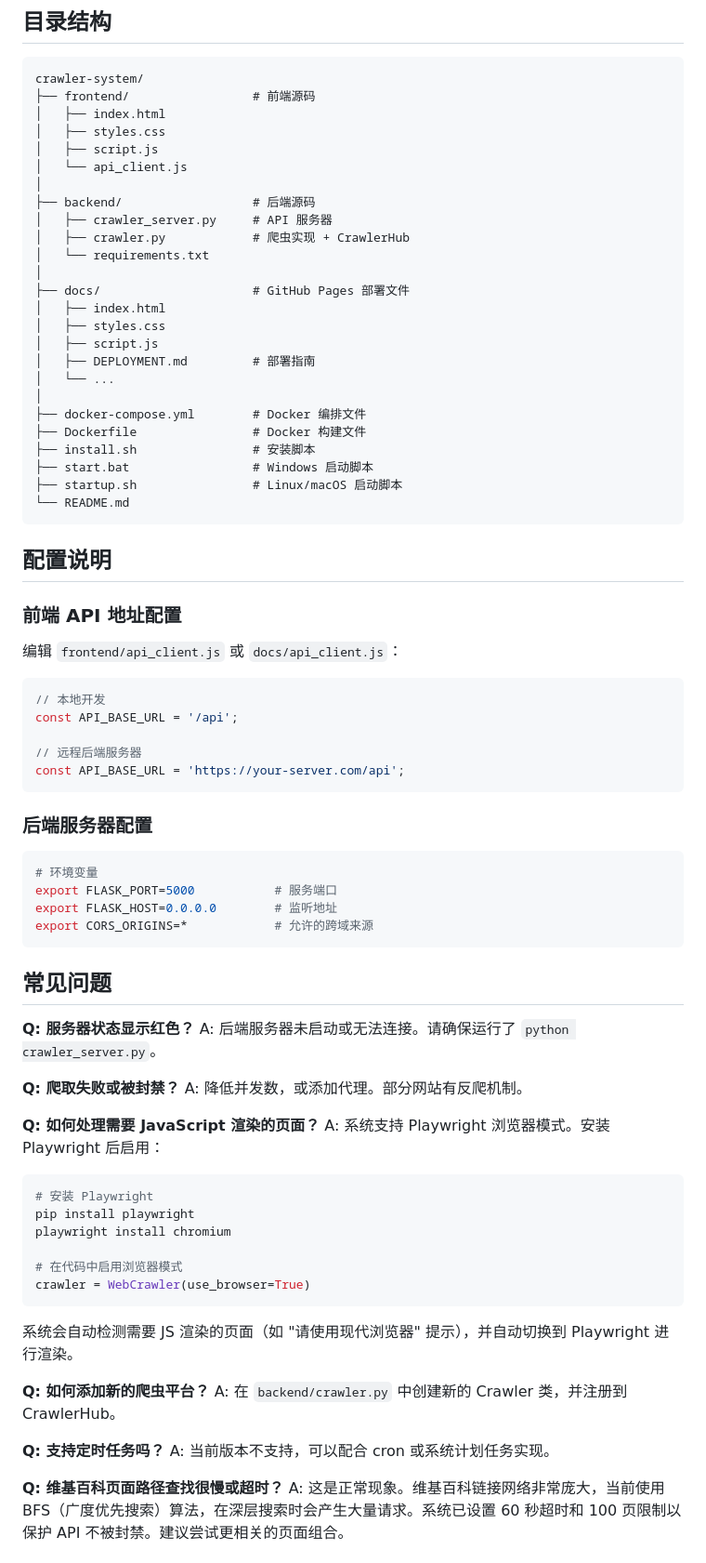
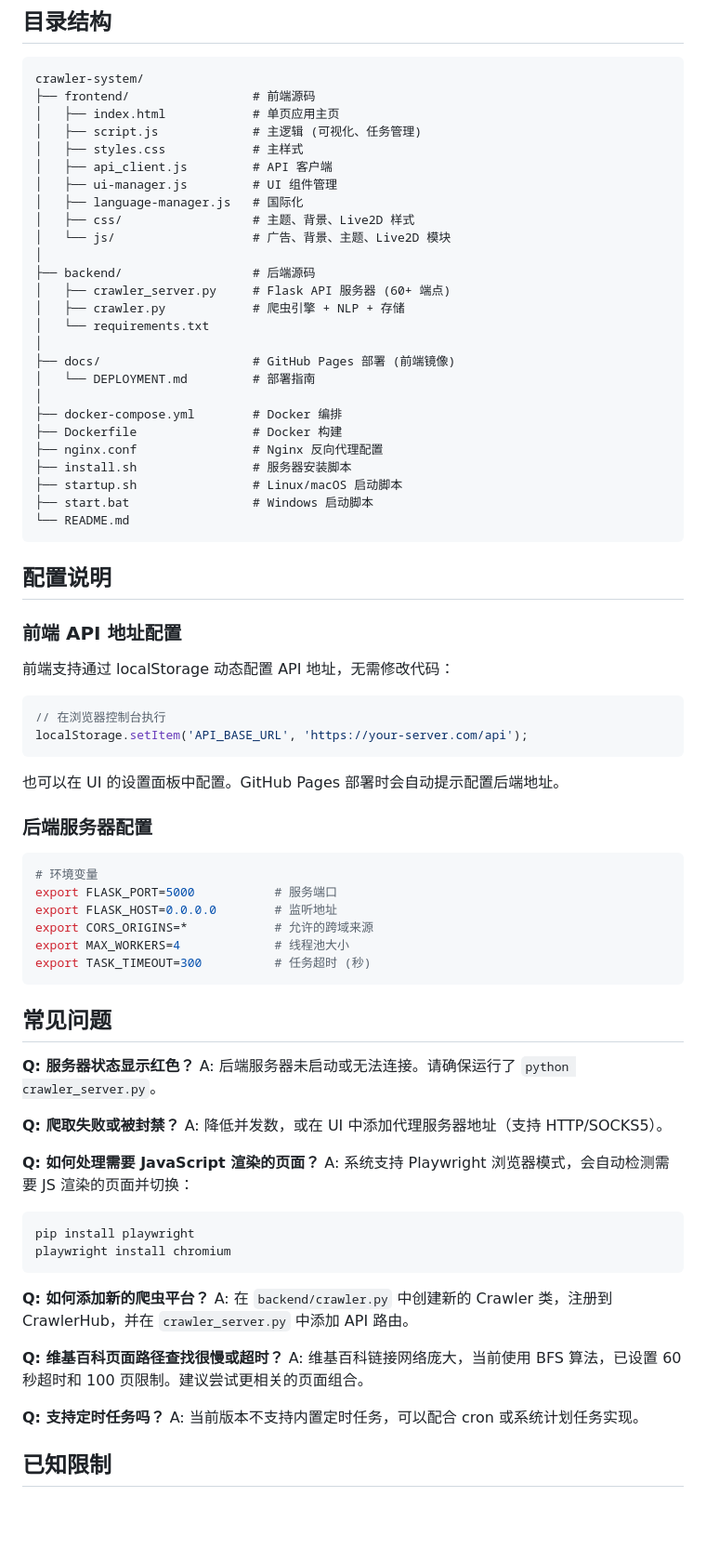
Before and after one commit to chen0430tw/crawler-system, a Markdown page: README.md, the part around one of its changes. Shown at 93% size. Rendered like a GitHub page; blank space fills up the shorter version.

````diff
--- a/README.md
+++ b/README.md
@@ -165,28 +258,29 @@ POST /api/hub/batch
 ```
 crawler-system/
 ├── frontend/                 # 前端源码
-│   ├── index.html
-│   ├── styles.css
-│   ├── script.js
-│   └── api_client.js
+│   ├── index.html            # 单页应用主页
+│   ├── script.js             # 主逻辑 (可视化、任务管理)
+│   ├── styles.css            # 主样式
+│   ├── api_client.js         # API 客户端
+│   ├── ui-manager.js         # UI 组件管理
+│   ├── language-manager.js   # 国际化
+│   ├── css/                  # 主题、背景、Live2D 样式
+│   └── js/                   # 广告、背景、主题、Live2D 模块
 │
 ├── backend/                  # 后端源码
-│   ├── crawler_server.py     # API 服务器
-│   ├── crawler.py            # 爬虫实现 + CrawlerHub
+│   ├── crawler_server.py     # Flask API 服务器 (60+ 端点)
+│   ├── crawler.py            # 爬虫引擎 + NLP + 存储
 │   └── requirements.txt
 │
-├── docs/                     # GitHub Pages 部署文件
-│   ├── index.html
-│   ├── styles.css
-│   ├── script.js
-│   ├── DEPLOYMENT.md         # 部署指南
-│   └── ...
+├── docs/                     # GitHub Pages 部署 (前端镜像)
+│   └── DEPLOYMENT.md         # 部署指南
 │
-├── docker-compose.yml        # Docker 编排文件
-├── Dockerfile                # Docker 构建文件
-├── install.sh                # 安装脚本
+├── docker-compose.yml        # Docker 编排
+├── Dockerfile                # Docker 构建
+├── nginx.conf                # Nginx 反向代理配置
+├── install.sh                # 服务器安装脚本
+├── startup.sh                # Linux/macOS 启动脚本
 ├── start.bat                 # Windows 启动脚本
-├── startup.sh                # Linux/macOS 启动脚本
 └── README.md
 ```
 
@@ -194,15 +288,14 @@ crawler-system/
 
 ### 前端 API 地址配置
 
-编辑 `frontend/api_client.js` 或 `docs/api_client.js`：
+前端支持通过 localStorage 动态配置 API 地址，无需修改代码：
 
 ```javascript
-// 本地开发
-const API_BASE_URL = '/api';
+// 在浏览器控制台执行
+localStorage.setItem('API_BASE_URL', 'https://your-server.com/api');
+```
 
-// 远程后端服务器
-const API_BASE_URL = 'https://your-server.com/api';
-```
+也可以在 UI 的设置面板中配置。GitHub Pages 部署时会自动提示配置后端地址。
 
 ### 后端服务器配置
 
@@ -211,6 +304,8 @@ const API_BASE_URL = 'https://your-server.com/api';
 export FLASK_PORT=5000           # 服务端口
 export FLASK_HOST=0.0.0.0        # 监听地址
 export CORS_ORIGINS=*            # 允许的跨域来源
+export MAX_WORKERS=4             # 线程池大小
+export TASK_TIMEOUT=300          # 任务超时 (秒)
 ```
 
 ## 常见问题
@@ -219,28 +314,24 @@ export CORS_ORIGINS=*            # 允许的跨域来源
 A: 后端服务器未启动或无法连接。请确保运行了 `python crawler_server.py`。
 
 **Q: 爬取失败或被封禁？**
-A: 降低并发数，或添加代理。部分网站有反爬机制。
+A: 降低并发数，或在 UI 中添加代理服务器地址（支持 HTTP/SOCKS5）。
 
 **Q: 如何处理需要 JavaScript 渲染的页面？**
-A: 系统支持 Playwright 浏览器模式。安装 Playwright 后启用：
+A: 系统支持 Playwright 浏览器模式，会自动检测需要 JS 渲染的页面并切换：
 
 ```bash
-# 安装 Playwright
 pip install playwright
 playwright install chromium
-
-# 在代码中启用浏览器模式
-crawler = WebCrawler(use_browser=True)
 ```
 
-系统会自动检测需要 JS 渲染的页面（如 "请使用现代浏览器" 提示），并自动切换到 Playwright 进行渲染。
+**Q: 如何添加新的爬虫平台？**
+A: 在 `backend/crawler.py` 中创建新的 Crawler 类，注册到 CrawlerHub，并在 `crawler_server.py` 中添加 API 路由。
 
-**Q: 如何添加新的爬虫平台？**
-A: 在 `backend/crawler.py` 中创建新的 Crawler 类，并注册到 CrawlerHub。
+**Q: 维基百科页面路径查找很慢或超时？**
+A: 维基百科链接网络庞大，当前使用 BFS 算法，已设置 60 秒超时和 100 页限制。建议尝试更相关的页面组合。
 
 **Q: 支持定时任务吗？**
-A: 当前版本不支持，可以配合 cron 或系统计划任务实现。
+A: 当前版本不支持内置定时任务，可以配合 cron 或系统计划任务实现。
 
-**Q: 维基百科页面路径查找很慢或超时？**
-A: 这是正常现象。维基百科链接网络非常庞大，当前使用 BFS（广度优先搜索）算法，在深层搜索时会产生大量请求。系统已设置 60 秒超时和 100 页限制以保护 API 不被封禁。建议尝试更相关的页面组合。
+## 已知限制
 
````
Also changed, not shown: other parts of README.md (+125 -46 lines).
